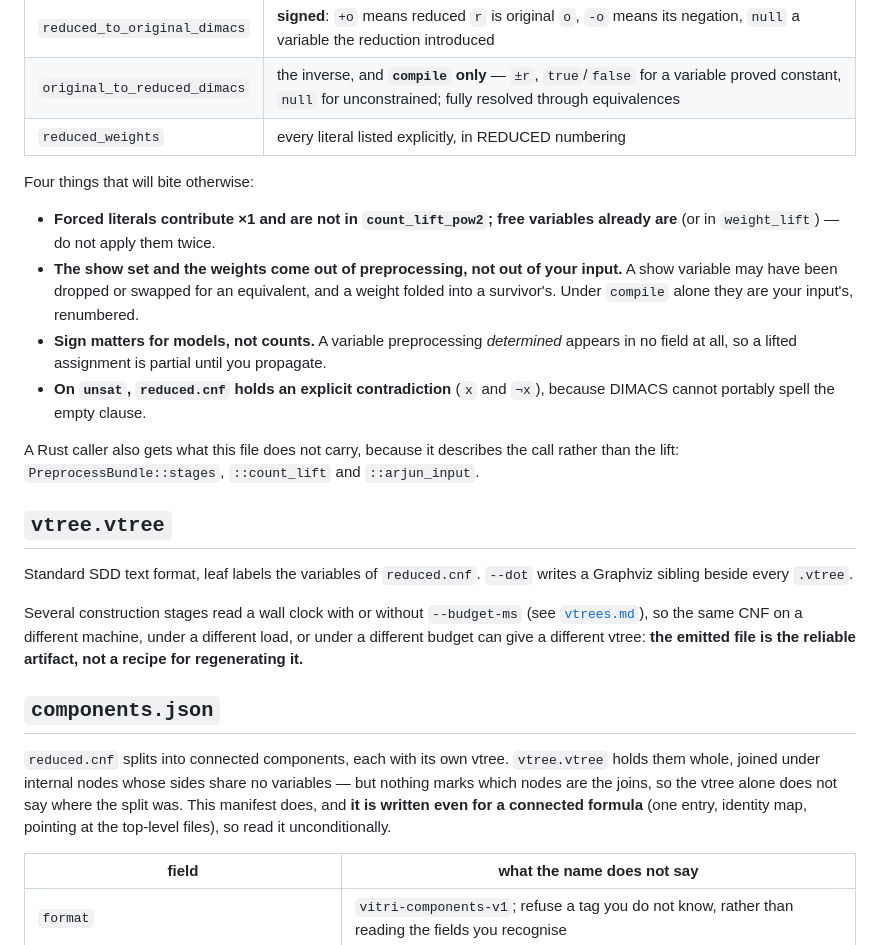
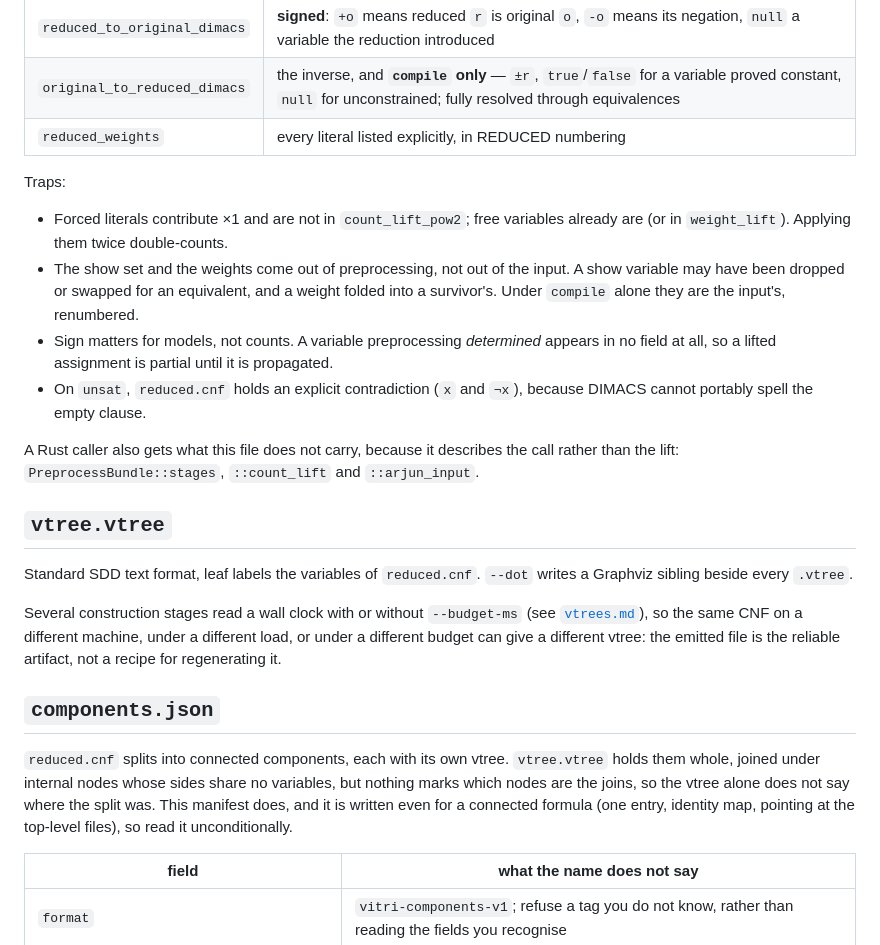
Before and after one commit to Tractables/vitri, a Markdown page: docs/bundle.md, the part around one of its changes. GitHub-like rendering.

```diff
--- a/docs/bundle.md
+++ b/docs/bundle.md
@@ -29,18 +29,18 @@ How to lift a result on `reduced.cnf` back to the original.
 | `original_to_reduced_dimacs` | the inverse, and **`compile` only** — `±r`, `true`/`false` for a variable proved constant, `null` for unconstrained; fully resolved through equivalences |
 | `reduced_weights` | every literal listed explicitly, in REDUCED numbering |
 
-Four things that will bite otherwise:
+Traps:
 
-- **Forced literals contribute ×1 and are not in `count_lift_pow2`; free
-  variables already are** (or in `weight_lift`) — do not apply them twice.
-- **The show set and the weights come out of preprocessing, not out of your
-  input.** A show variable may have been dropped or swapped for an equivalent,
-  and a weight folded into a survivor's. Under `compile` alone they are your
-  input's, renumbered.
-- **Sign matters for models, not counts.** A variable preprocessing *determined*
-  appears in no field at all, so a lifted assignment is partial until you
-  propagate.
-- **On `unsat`, `reduced.cnf` holds an explicit contradiction** (`x` and `¬x`),
+- Forced literals contribute ×1 and are not in `count_lift_pow2`; free variables
+  already are (or in `weight_lift`). Applying them twice double-counts.
+- The show set and the weights come out of preprocessing, not out of the input.
+  A show variable may have been dropped or swapped for an equivalent, and a
+  weight folded into a survivor's. Under `compile` alone they are the input's,
+  renumbered.
+- Sign matters for models, not counts. A variable preprocessing *determined*
+  appears in no field at all, so a lifted assignment is partial until it is
+  propagated.
+- On `unsat`, `reduced.cnf` holds an explicit contradiction (`x` and `¬x`),
   because DIMACS cannot portably spell the empty clause.
 
 A Rust caller also gets what this file does not carry, because it describes the
@@ -55,17 +55,17 @@ writes a Graphviz sibling beside every `.vtree`.
 Several construction stages read a wall clock with or without `--budget-ms`
 (see [`vtrees.md`](vtrees.md#reproducibility)), so the same CNF on a different
 machine, under a different load, or under a different budget can give a
-different vtree: **the emitted file is the reliable artifact, not a recipe for
-regenerating it.**
+different vtree: the emitted file is the reliable artifact, not a recipe for
+regenerating it.
 
 ## `components.json`
 
 `reduced.cnf` splits into connected components, each with its own vtree.
 `vtree.vtree` holds them whole, joined under internal nodes whose sides share no
-variables — but nothing marks which nodes are the joins, so the vtree alone does
-not say where the split was. This manifest does, and **it is written even for a
-connected formula** (one entry, identity map, pointing at the top-level files),
-so read it unconditionally.
+variables, but nothing marks which nodes are the joins, so the vtree alone does
+not say where the split was. This manifest does, and it is written even for a
+connected formula (one entry, identity map, pointing at the top-level files), so
+read it unconditionally.
 
 | field | what the name does not say |
 | --- | --- |
```
Also changed, not shown: other parts of docs/bundle.md (+25 -25 lines).
